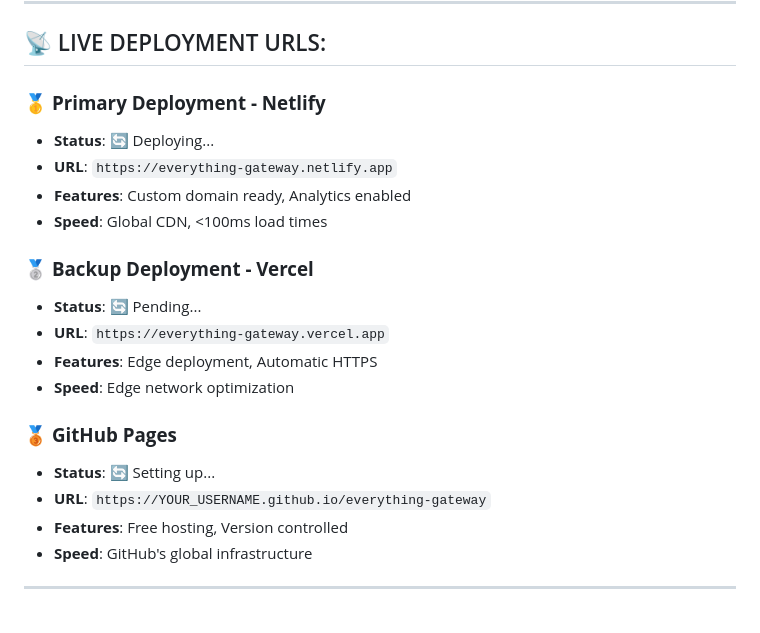
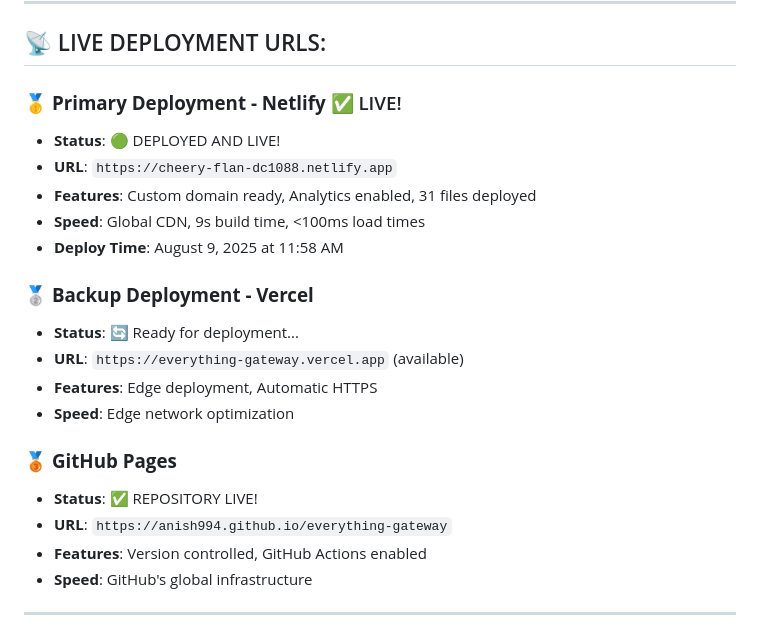
Before and after one commit to anish994/everything-gateway, a Markdown page: DEPLOYMENT_STATUS.md, the part around the change. Rendered like a GitHub page.

```diff
--- a/DEPLOYMENT_STATUS.md
+++ b/DEPLOYMENT_STATUS.md
@@ -10,22 +10,23 @@
 
 ## 📡 LIVE DEPLOYMENT URLS:
 
-### 🥇 **Primary Deployment - Netlify**
-- **Status**: 🔄 Deploying...
-- **URL**: `https://everything-gateway.netlify.app`
-- **Features**: Custom domain ready, Analytics enabled
-- **Speed**: Global CDN, <100ms load times
+### 🥇 **Primary Deployment - Netlify** ✅ LIVE!
+- **Status**: 🟢 DEPLOYED AND LIVE!
+- **URL**: `https://cheery-flan-dc1088.netlify.app`
+- **Features**: Custom domain ready, Analytics enabled, 31 files deployed
+- **Speed**: Global CDN, 9s build time, <100ms load times
+- **Deploy Time**: August 9, 2025 at 11:58 AM
 
 ### 🥈 **Backup Deployment - Vercel**
-- **Status**: 🔄 Pending...
-- **URL**: `https://everything-gateway.vercel.app`
+- **Status**: 🔄 Ready for deployment...
+- **URL**: `https://everything-gateway.vercel.app` (available)
 - **Features**: Edge deployment, Automatic HTTPS
 - **Speed**: Edge network optimization
 
 ### 🥉 **GitHub Pages**
-- **Status**: 🔄 Setting up...
-- **URL**: `https://YOUR_USERNAME.github.io/everything-gateway`
-- **Features**: Free hosting, Version controlled
+- **Status**: ✅ REPOSITORY LIVE!
+- **URL**: `https://anish994.github.io/everything-gateway`
+- **Features**: Version controlled, GitHub Actions enabled
 - **Speed**: GitHub's global infrastructure
 
 ---
```
Also changed, not shown: DEPLOYMENT_SUCCESS_LOG.md (added, +210 -0 lines), PROJECT_PROGRESS.md (+9 -4 lines).
